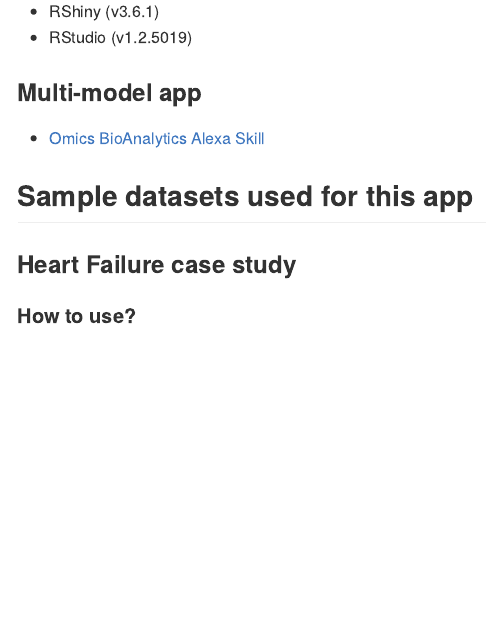
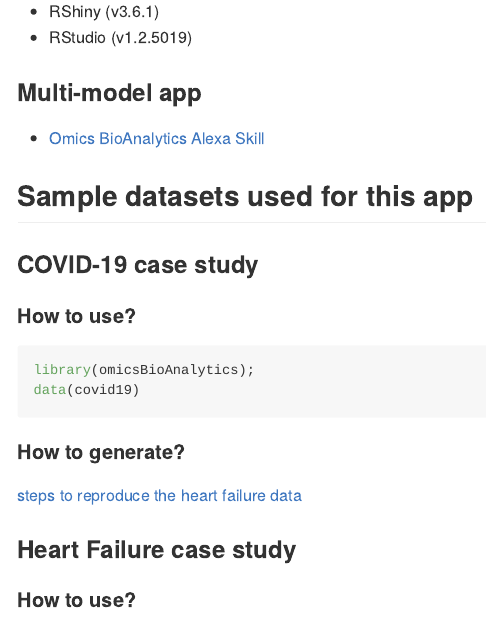
Before and after one commit to singha53-zz/omicsBioAnalytics, an R Markdown document (README.Rmd): the page in a window 1100 px wide, from 920 px down. Rendered offline with R 4.5, knitr and Pandoc, with nearby package versions.

Commit message:
update README

````diff
--- a/README.Rmd
+++ b/README.Rmd
@@ -51,6 +51,20 @@
 
 ## Sample datasets used for this app
 
+### COVID-19 case study
+
+#### How to use?
+
+```r
+library(omicsBioAnalytics);
+data(covid19)
+```
+
+#### How to generate?
+
+[steps to reproduce the heart failure data](https://github.com/singha53/omicsBioAnalytics/blob/master/inst/extdata/covid19/covid19.md)
+
+
 ### Heart Failure case study
 
 #### How to use?
````
Also changed, not shown: README.Rmd (2 more changed lines).
